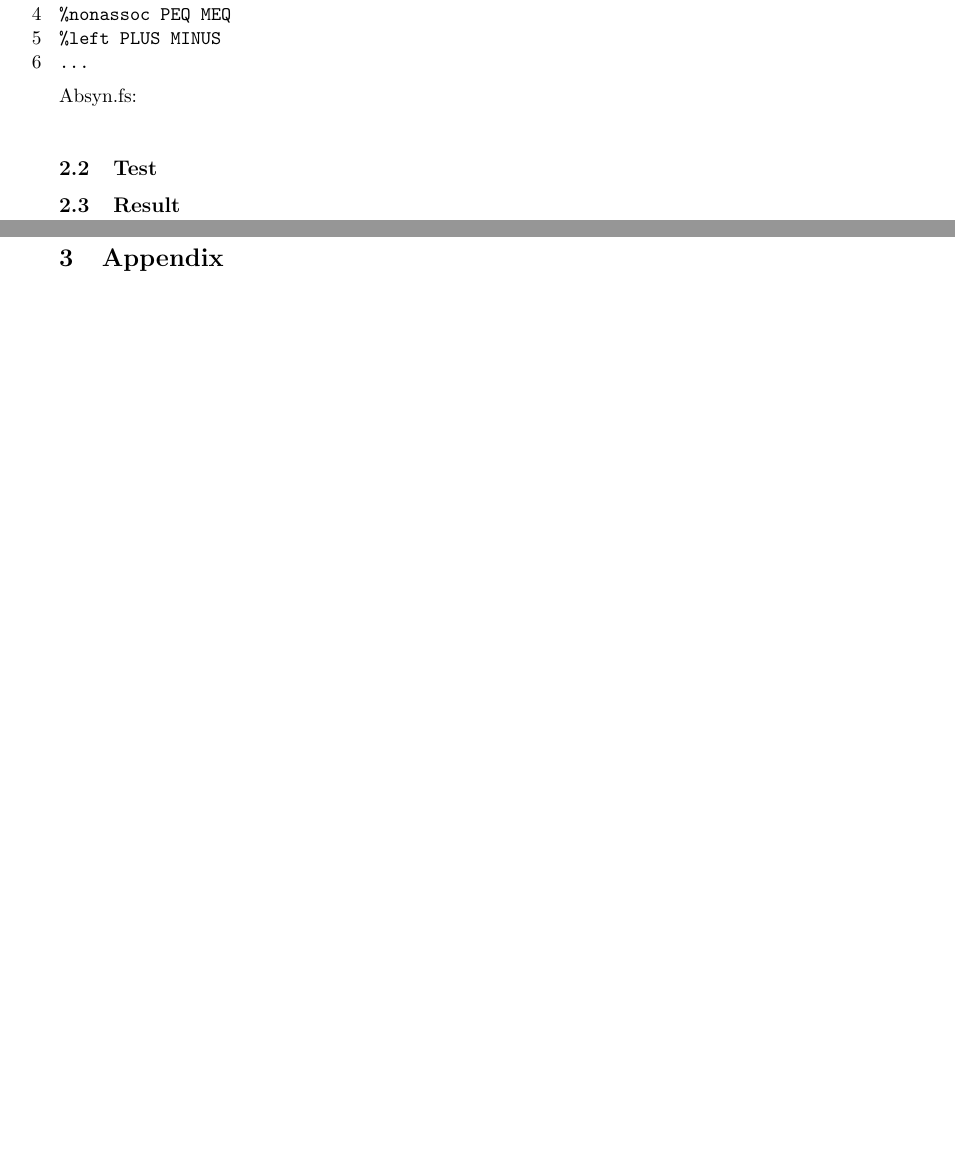
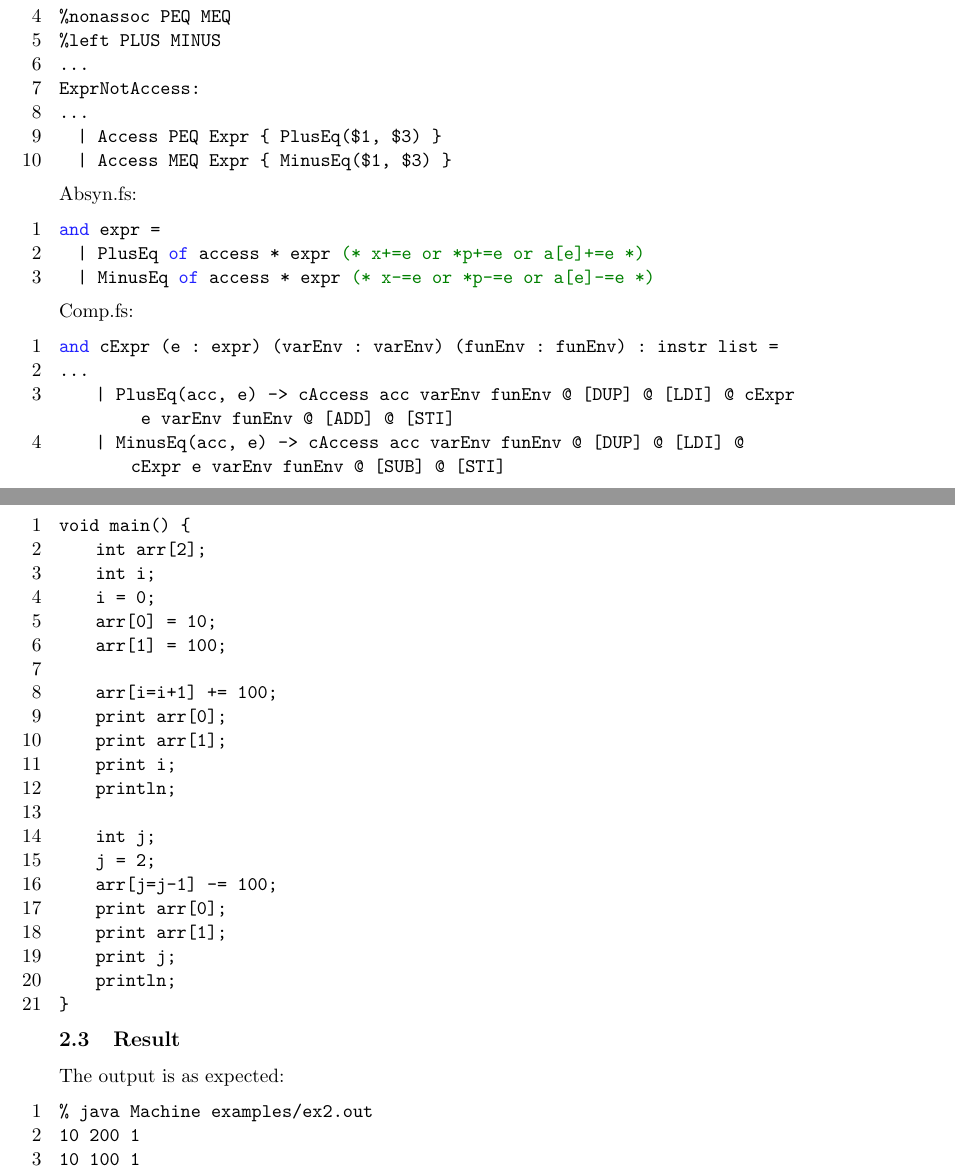
Before and after one commit to mrbech/BPRD, a LaTeX document (report/report.tex, which reads report/content.tex): two parts of pages 4 and 5 of 5 before the commit and two parts of pages 4 and 5 of 6 after it, joined at a grey line, cut so that both start at the same text, the shorter picture padded with empty space. Compiled offline with pdfLaTeX.

Commit message:
opgave 2 v1

```diff
--- a/report/content.tex
+++ b/report/content.tex
@@ -69,15 +69,57 @@ CPar.fsy:
 %nonassoc PEQ MEQ
 %left PLUS MINUS
 ...
+ExprNotAccess:
+...
+  | Access PEQ Expr                     { PlusEq($1, $3)      }
+  | Access MEQ Expr                     { MinusEq($1, $3)     }
+
 \end{fs}
 Absyn.fs:
 \begin{fs}
-
+and expr =
+  | PlusEq of access * expr          (* x+=e or *p+=e or a[e]+=e    *)
+  | MinusEq of access * expr         (* x-=e or *p-=e or a[e]-=e    *)
+\end{fs}
+Comp.fs:
+\begin{fs}
+and cExpr (e : expr) (varEnv : varEnv) (funEnv : funEnv) : instr list =
+...
+    | PlusEq(acc, e)  -> cAccess acc varEnv funEnv @ [DUP] @ [LDI] @ cExpr e varEnv funEnv @ [ADD] @ [STI]
+    | MinusEq(acc, e)  -> cAccess acc varEnv funEnv @ [DUP] @ [LDI] @ cExpr e varEnv funEnv @ [SUB] @ [STI]
 \end{fs}
 
+\subsection{Test}
+\begin{ccode}
+void main() {
+    int arr[2];
+    int i;
+    i = 0;
+    arr[0] = 10;
+    arr[1] = 100;
 
-\subsection{Test}
+    arr[i=i+1] += 100;
+    print arr[0];
+    print arr[1];
+    print i;
+    println;
+
+    int j;
+    j = 2;
+    arr[j=j-1] -= 100;
+    print arr[0];
+    print arr[1];
+    print j;
+    println;
+}
+\end{ccode}
 \subsection{Result}
+The output is as expected:
+\begin{bashcode}
+% java Machine examples/ex2.out
+10 200 1
+10 100 1
+\end{bashcode}
 
 \pagebreak
 \section{Appendix}
```
Also changed, not shown: 3 other files.
